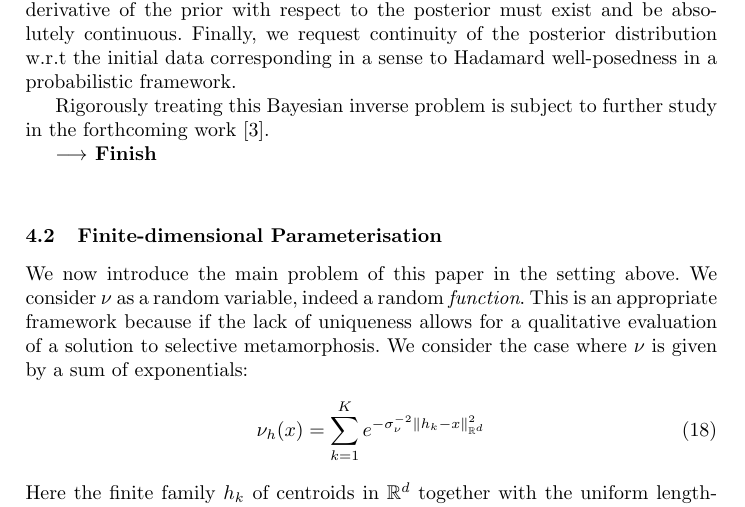
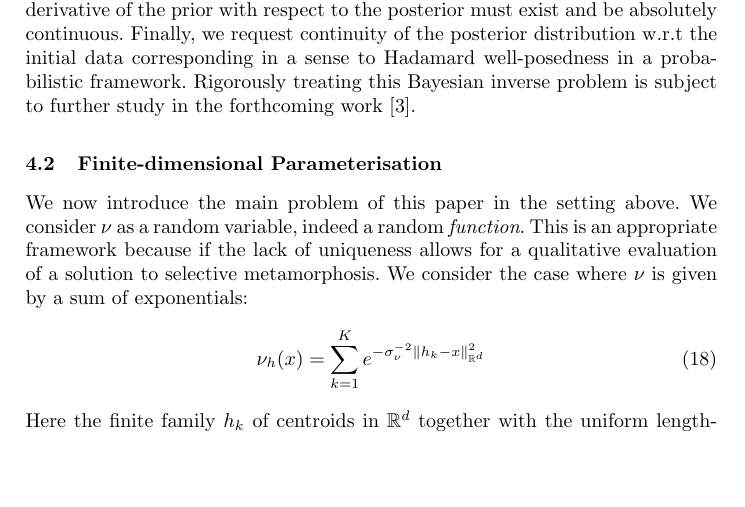
Before and after one commit to andreasbock/selective_metamorphosis, a LaTeX thesis (tex/select_mm.tex): part of page 7 of 13, cut so that both start at the same text, the shorter picture padded with empty space. Compiled offline with pdfLaTeX.

Commit message:
removed arrow

```diff
--- a/tex/select_mm.tex
+++ b/tex/select_mm.tex
@@ -388,12 +388,9 @@ the infinite-dimensional version of Bayes' rule must also be check i.e. the
 Radon-Nikodym derivative of the prior with respect to the posterior must exist
 and be absolutely continuous. Finally, we request continuity of the posterior
 distribution w.r.t the initial data corresponding in a sense to Hadamard
-well-posedness in a probabilistic framework.
-
-Rigorously treating this Bayesian inverse problem is subject to further study in
-the forthcoming work \cite{bockarnaudoncotter2019}.
-
-\textbf{$\longrightarrow$ Finish}\\
+well-posedness in a probabilistic framework. Rigorously treating this Bayesian
+inverse problem is subject to further study in the forthcoming work
+\cite{bockarnaudoncotter2019}.
 
 % Talk about our problem
 \subsection{Finite-dimensional Parameterisation}\label{subs:finite-dim-param}
```
